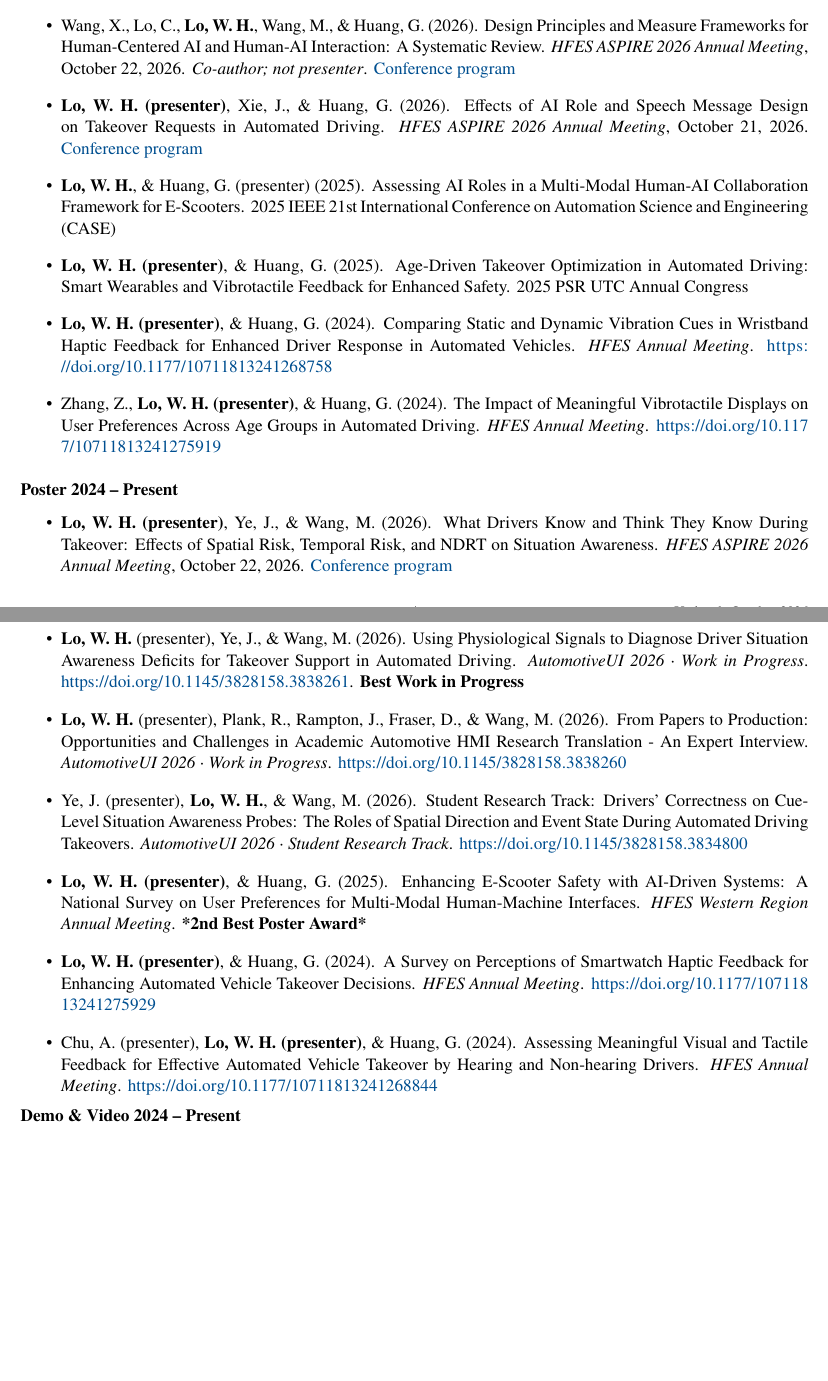
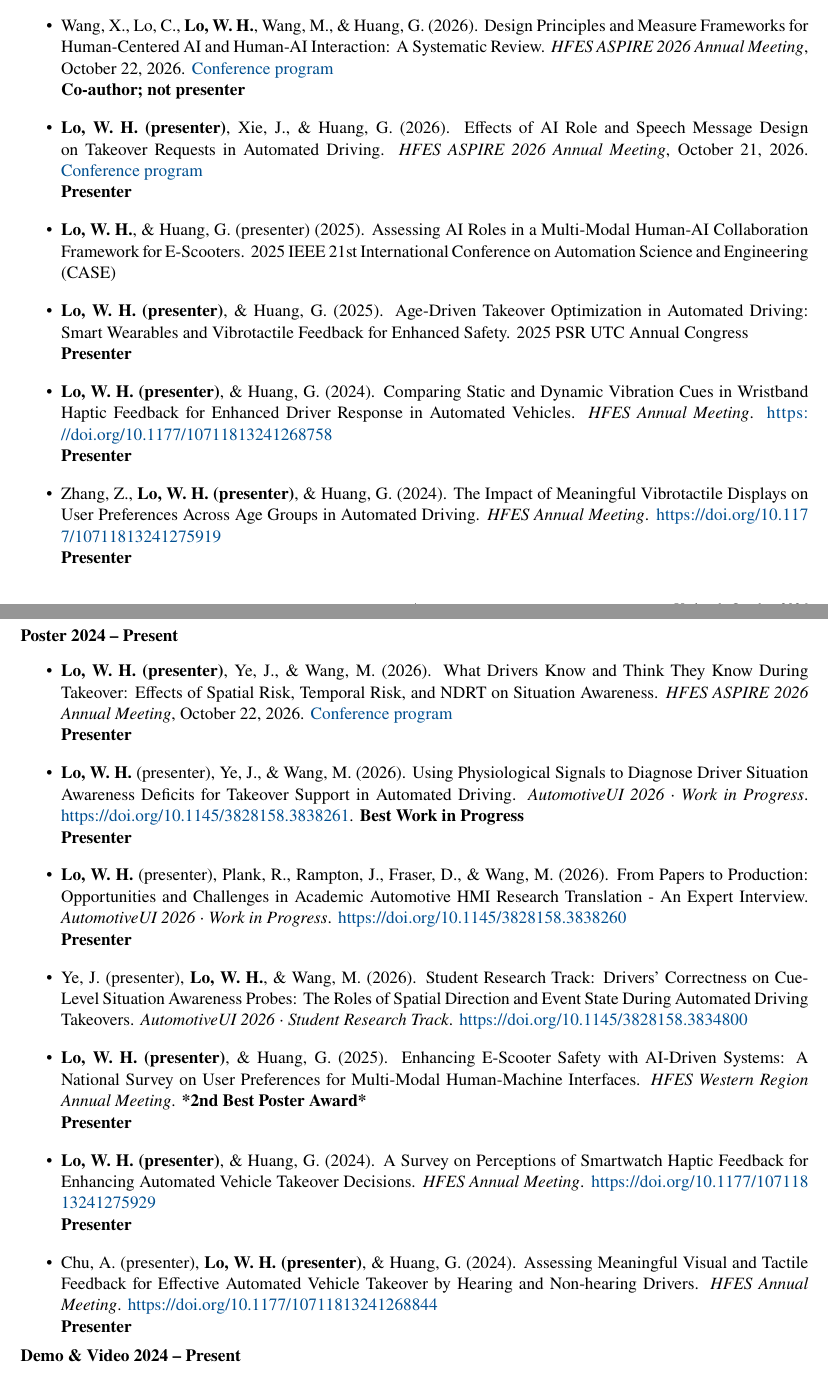
Before and after one commit to weihsilo-ai/weihsianglo-academic-site, a LaTeX CV (cv-source/main.tex): two parts of pages 4 and 5 of 6, joined at a grey line, cut so that both start at the same text, the shorter picture padded with empty space. Compiled offline with pdfLaTeX.

Commit message:
Update CV

```diff
--- a/cv-source/main.tex
+++ b/cv-source/main.tex
@@ -204,18 +204,18 @@ Human automation interactions, automated driving, mental states, multimodal disp
 \vspace{0.5em}
 
 \begin{itemize}[leftmargin=*, topsep=0pt, itemsep=6pt]
-  \item Wang, X., Lo, C., \textbf{Lo, W. H.}, Wang, M., \& Huang, G. (2026). Design Principles and Measure Frameworks for Human-Centered AI and Human-AI Interaction: A Systematic Review. \textit{HFES ASPIRE 2026 Annual Meeting}, October 22, 2026. \textit{Co-author; not presenter}. \href{https://hfesam2026.conference-program.com/presentation/?id=LECT425\&sess=sess213}{Conference program}
+  \item Wang, X., Lo, C., \textbf{Lo, W. H.}, Wang, M., \& Huang, G. (2026). Design Principles and Measure Frameworks for Human-Centered AI and Human-AI Interaction: A Systematic Review. \textit{HFES ASPIRE 2026 Annual Meeting}, October 22, 2026. \href{https://hfesam2026.conference-program.com/presentation/?id=LECT425\&sess=sess213}{Conference program}\\ \textbf{Co-author; not presenter}
 
-  \item \textbf{Lo, W. H. (presenter)}, Xie, J., \& Huang, G. (2026). Effects of AI Role and Speech Message Design on Takeover Requests in Automated Driving. \textit{HFES ASPIRE 2026 Annual Meeting}, October 21, 2026. \href{https://hfesam2026.conference-program.com/presentation/?id=LECT163\&sess=sess243}{Conference program}
+  \item \textbf{Lo, W. H. (presenter)}, Xie, J., \& Huang, G. (2026). Effects of AI Role and Speech Message Design on Takeover Requests in Automated Driving. \textit{HFES ASPIRE 2026 Annual Meeting}, October 21, 2026. \href{https://hfesam2026.conference-program.com/presentation/?id=LECT163\&sess=sess243}{Conference program}\\ \textbf{Presenter}
 
   \item \textbf{Lo, W. H.}, \& Huang, G. (presenter) (2025). Assessing AI Roles in a Multi-Modal Human-AI Collaboration Framework for E-Scooters. 2025 IEEE 21st International Conference on Automation Science and Engineering (CASE)
 
-  \item \textbf{Lo, W. H. (presenter)}, \& Huang, G. (2025). Age-Driven Takeover Optimization in Automated Driving: Smart Wearables and Vibrotactile Feedback for Enhanced Safety. 2025 PSR UTC Annual Congress
+  \item \textbf{Lo, W. H. (presenter)}, \& Huang, G. (2025). Age-Driven Takeover Optimization in Automated Driving: Smart Wearables and Vibrotactile Feedback for Enhanced Safety. 2025 PSR UTC Annual Congress\\ \textbf{Presenter}
 
   \Needspace{5\baselineskip}
-  \item \textbf{Lo, W. H. (presenter)}, \& Huang, G. (2024). Comparing Static and Dynamic Vibration Cues in Wristband Haptic Feedback for Enhanced Driver Response in Automated Vehicles. \textit{HFES Annual Meeting}. \href{https://doi.org/10.1177/10711813241268758}{\url{https://doi.org/10.1177/10711813241268758}}
+  \item \textbf{Lo, W. H. (presenter)}, \& Huang, G. (2024). Comparing Static and Dynamic Vibration Cues in Wristband Haptic Feedback for Enhanced Driver Response in Automated Vehicles. \textit{HFES Annual Meeting}. \href{https://doi.org/10.1177/10711813241268758}{\url{https://doi.org/10.1177/10711813241268758}}\\ \textbf{Presenter}
 
-  \item Zhang, Z., \textbf{Lo, W. H. (presenter)}, \& Huang, G. (2024). The Impact of Meaningful Vibrotactile Displays on User Preferences Across Age Groups in Automated Driving. \textit{HFES Annual Meeting}. \href{https://doi.org/10.1177/10711813241275919}{\url{https://doi.org/10.1177/10711813241275919}}
+  \item Zhang, Z., \textbf{Lo, W. H. (presenter)}, \& Huang, G. (2024). The Impact of Meaningful Vibrotactile Displays on User Preferences Across Age Groups in Automated Driving. \textit{HFES Annual Meeting}. \href{https://doi.org/10.1177/10711813241275919}{\url{https://doi.org/10.1177/10711813241275919}}\\ \textbf{Presenter}
 \end{itemize}
 
 \vspace{1.0em}
@@ -225,13 +225,13 @@ Human automation interactions, automated driving, mental states, multimodal disp
 \vspace{0.5em}
 
 \begin{itemize}[leftmargin=*, topsep=0pt, itemsep=6pt]
-  \item \textbf{Lo, W. H. (presenter)}, Ye, J., \& Wang, M. (2026). What Drivers Know and Think They Know During Takeover: Effects of Spatial Risk, Temporal Risk, and NDRT on Situation Awareness. \textit{HFES ASPIRE 2026 Annual Meeting}, October 22, 2026. \href{https://hfesam2026.conference-program.com/presentation/?id=POST389\&sess=sess246}{Conference program}
-  \item \textbf{Lo, W. H.} (presenter), Ye, J., \& Wang, M. (2026). Using Physiological Signals to Diagnose Driver Situation Awareness Deficits for Takeover Support in Automated Driving. \textit{AutomotiveUI 2026 · Work in Progress}. \href{https://doi.org/10.1145/3828158.3838261}{\url{https://doi.org/10.1145/3828158.3838261}}. \textbf{Best Work in Progress}
-  \item \textbf{Lo, W. H.} (presenter), Plank, R., Rampton, J., Fraser, D., \& Wang, M. (2026). From Papers to Production: Opportunities and Challenges in Academic Automotive HMI Research Translation - An Expert Interview. \textit{AutomotiveUI 2026 · Work in Progress}. \href{https://doi.org/10.1145/3828158.3838260}{\url{https://doi.org/10.1145/3828158.3838260}}
+  \item \textbf{Lo, W. H. (presenter)}, Ye, J., \& Wang, M. (2026). What Drivers Know and Think They Know During Takeover: Effects of Spatial Risk, Temporal Risk, and NDRT on Situation Awareness. \textit{HFES ASPIRE 2026 Annual Meeting}, October 22, 2026. \href{https://hfesam2026.conference-program.com/presentation/?id=POST389\&sess=sess246}{Conference program}\\ \textbf{Presenter}
+  \item \textbf{Lo, W. H.} (presenter), Ye, J., \& Wang, M. (2026). Using Physiological Signals to Diagnose Driver Situation Awareness Deficits for Takeover Support in Automated Driving. \textit{AutomotiveUI 2026 · Work in Progress}. \href{https://doi.org/10.1145/3828158.3838261}{\url{https://doi.org/10.1145/3828158.3838261}}. \textbf{Best Work in Progress}\\ \textbf{Presenter}
+  \item \textbf{Lo, W. H.} (presenter), Plank, R., Rampton, J., Fraser, D., \& Wang, M. (2026). From Papers to Production: Opportunities and Challenges in Academic Automotive HMI Research Translation - An Expert Interview. \textit{AutomotiveUI 2026 · Work in Progress}. \href{https://doi.org/10.1145/3828158.3838260}{\url{https://doi.org/10.1145/3828158.3838260}}\\ \textbf{Presenter}
   \item Ye, J. (presenter), \textbf{Lo, W. H.}, \& Wang, M. (2026). Student Research Track: Drivers' Correctness on Cue-Level Situation Awareness Probes: The Roles of Spatial Direction and Event State During Automated Driving Takeovers. \textit{AutomotiveUI 2026 · Student Research Track}. \href{https://doi.org/10.1145/3828158.3834800}{\url{https://doi.org/10.1145/3828158.3834800}}
-  \item \textbf{Lo, W. H. (presenter)}, \& Huang, G. (2025). Enhancing E-Scooter Safety with AI-Driven Systems: A National Survey on User Preferences for Multi-Modal Human-Machine Interfaces. \textit{HFES Western Region Annual Meeting}. \textbf{*2nd Best Poster Award*}
-  \item \textbf{Lo, W. H. (presenter)}, \& Huang, G. (2024). A Survey on Perceptions of Smartwatch Haptic Feedback for Enhancing Automated Vehicle Takeover Decisions. \textit{HFES Annual Meeting}. \href{https://doi.org/10.1177/10711813241275929}{\url{https://doi.org/10.1177/10711813241275929}}
-  \item Chu, A. (presenter), \textbf{Lo, W. H. (presenter)}, \& Huang, G. (2024). Assessing Meaningful Visual and Tactile Feedback for Effective Automated Vehicle Takeover by Hearing and Non-hearing Drivers. \textit{HFES Annual Meeting}. \href{https://doi.org/10.1177/10711813241268844}{\url{https://doi.org/10.1177/10711813241268844}}
+  \item \textbf{Lo, W. H. (presenter)}, \& Huang, G. (2025). Enhancing E-Scooter Safety with AI-Driven Systems: A National Survey on User Preferences for Multi-Modal Human-Machine Interfaces. \textit{HFES Western Region Annual Meeting}. \textbf{*2nd Best Poster Award*}\\ \textbf{Presenter}
+  \item \textbf{Lo, W. H. (presenter)}, \& Huang, G. (2024). A Survey on Perceptions of Smartwatch Haptic Feedback for Enhancing Automated Vehicle Takeover Decisions. \textit{HFES Annual Meeting}. \href{https://doi.org/10.1177/10711813241275929}{\url{https://doi.org/10.1177/10711813241275929}}\\ \textbf{Presenter}
+  \item Chu, A. (presenter), \textbf{Lo, W. H. (presenter)}, \& Huang, G. (2024). Assessing Meaningful Visual and Tactile Feedback for Effective Automated Vehicle Takeover by Hearing and Non-hearing Drivers. \textit{HFES Annual Meeting}. \href{https://doi.org/10.1177/10711813241268844}{\url{https://doi.org/10.1177/10711813241268844}}\\ \textbf{Presenter}
 \end{itemize}
 
 \vspace{0.2em}
```
Also changed, not shown: Wei-Hsiang-Lo-CV.pdf.
